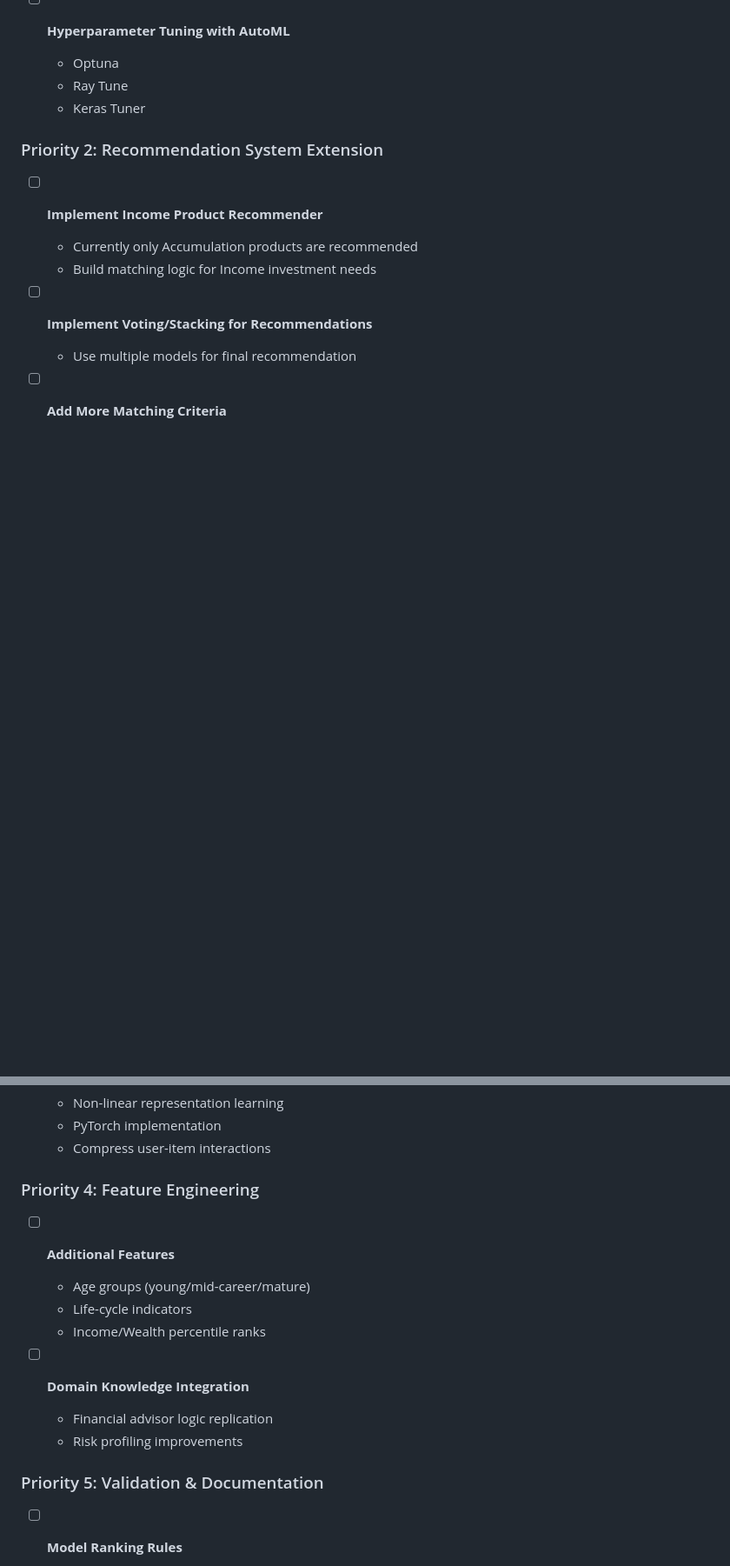
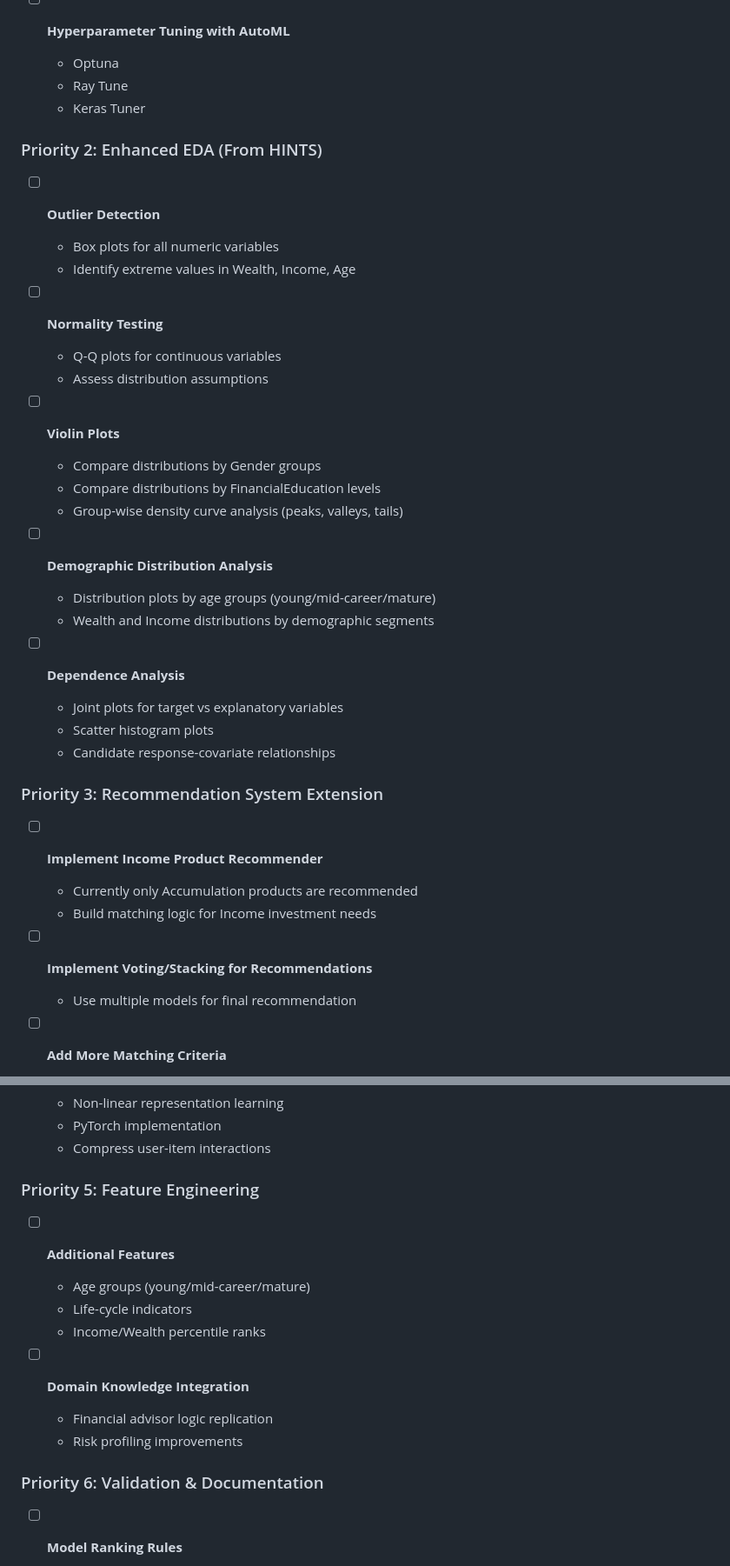
Before and after one commit to JoeChen322/Fintech, a Markdown page: README.md, 2 parts joined by grey strips. Shown at 87% size. Drawn GitHub-style; blank space fills up the shorter version.

Commit message:
docs: update to do list

```diff
--- a/README.md
+++ b/README.md
@@ -117,7 +117,31 @@ Build a machine learning system that:
   - Ray Tune
   - Keras Tuner
 
-### Priority 2: Recommendation System Extension
+### Priority 2: Enhanced EDA (From HINTS)
+
+- [ ] **Outlier Detection**
+  - Box plots for all numeric variables
+  - Identify extreme values in Wealth, Income, Age
+
+- [ ] **Normality Testing**
+  - Q-Q plots for continuous variables
+  - Assess distribution assumptions
+
+- [ ] **Violin Plots**
+  - Compare distributions by Gender groups
+  - Compare distributions by FinancialEducation levels
+  - Group-wise density curve analysis (peaks, valleys, tails)
+
+- [ ] **Demographic Distribution Analysis**
+  - Distribution plots by age groups (young/mid-career/mature)
+  - Wealth and Income distributions by demographic segments
+
+- [ ] **Dependence Analysis**
+  - Joint plots for target vs explanatory variables
+  - Scatter histogram plots
+  - Candidate response-covariate relationships
+
+### Priority 3: Recommendation System Extension
 
 - [ ] **Implement Income Product Recommender**
   - Currently only Accumulation products are recommended
@@ -143,7 +167,7 @@ Build a machine learning system that:
   - PyTorch implementation
   - Compress user-item interactions
 
-### Priority 4: Feature Engineering
+### Priority 5: Feature Engineering
 
 - [ ] **Additional Features**
   - Age groups (young/mid-career/mature)
@@ -154,7 +178,7 @@ Build a machine learning system that:
   - Financial advisor logic replication
   - Risk profiling improvements
 
-### Priority 5: Validation & Documentation
+### Priority 6: Validation & Documentation
 
 - [ ] **Model Ranking Rules**
   - Define primary metric (e.g., Recall for identifying high-value prospects)
```
Also changed, not shown: other parts of README.md (+1 -1 lines).
